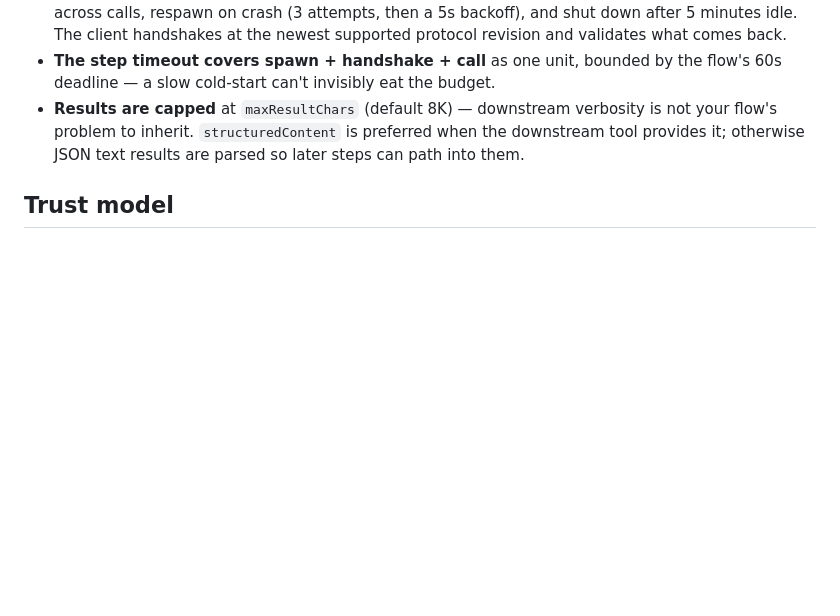
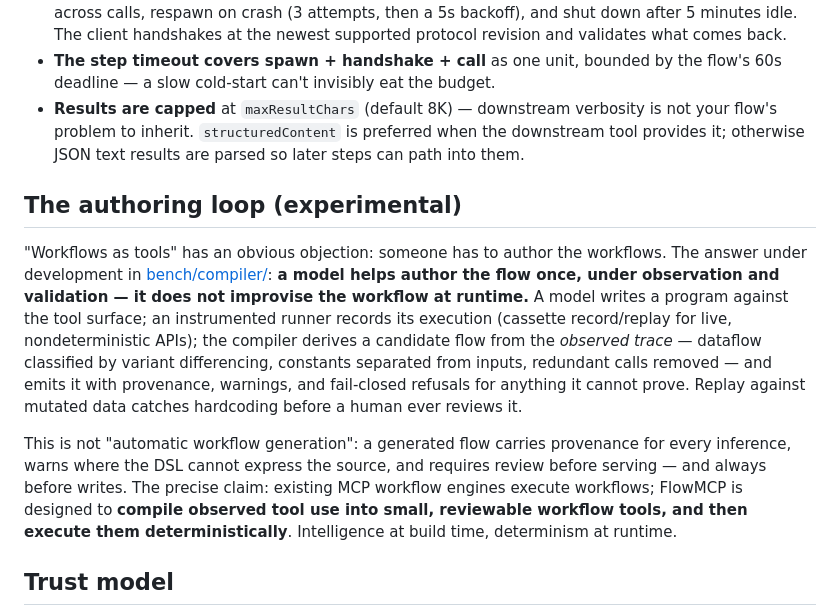
Before and after one commit to PeterGreenAppliedAI/FlowMCP, a Markdown page: README.md, the part around the change. GitHub-like rendering; blank space fills up the shorter version.

Commit message:
README: the authoring loop — compile observed tool use, execute deterministically
The repositioned claim both external reviews converged on: the model
authors once under observation; the compiler makes it reviewable; the
runtime repeats it. Explicitly NOT marketed as automatic workflow
generation — provenance, warnings, refusals, and review are the
qualifiers, and they are mechanisms, not promises.

Co-Authored-By: Claude Fable 5 <noreply@anthropic.com>

```diff
--- a/README.md
+++ b/README.md
@@ -127,6 +127,25 @@ Rules of engagement:
 - **The step timeout covers spawn + handshake + call** as one unit, bounded by the flow's 60s deadline — a slow cold-start can't invisibly eat the budget.
 - **Results are capped** at `maxResultChars` (default 8K) — downstream verbosity is not your flow's problem to inherit. `structuredContent` is preferred when the downstream tool provides it; otherwise JSON text results are parsed so later steps can path into them.
 
+## The authoring loop (experimental)
+
+"Workflows as tools" has an obvious objection: someone has to author the workflows. The
+answer under development in [bench/compiler/](bench/compiler/): **a model helps author the
+flow once, under observation and validation — it does not improvise the workflow at
+runtime.** A model writes a program against the tool surface; an instrumented runner
+records its execution (cassette record/replay for live, nondeterministic APIs); the
+compiler derives a candidate flow from the *observed trace* — dataflow classified by
+variant differencing, constants separated from inputs, redundant calls removed — and
+emits it with provenance, warnings, and fail-closed refusals for anything it cannot
+prove. Replay against mutated data catches hardcoding before a human ever reviews it.
+
+This is not "automatic workflow generation": a generated flow carries provenance for
+every inference, warns where the DSL cannot express the source, and requires review
+before serving — and always before writes. The precise claim: existing MCP workflow
+engines execute workflows; FlowMCP is designed to **compile observed tool use into
+small, reviewable workflow tools, and then execute them deterministically**. Intelligence
+at build time, determinism at runtime.
+
 ## Trust model
 
 Flow files are **trusted programs** — treat them like code, review them like code. The expression language can't execute code, but a flow can still send data to any URL it names; what bounds the blast radius is what the flow can *see*: only the env vars it declares in `env: [...]` (never all of `process.env`), only the 0–3 inputs it declares, and only downstream MCP tools that are read-only or explicitly allowlisted. `servers.json5` is operator configuration, same trust level as the server's own command line. Don't load flow files you haven't read.
```
